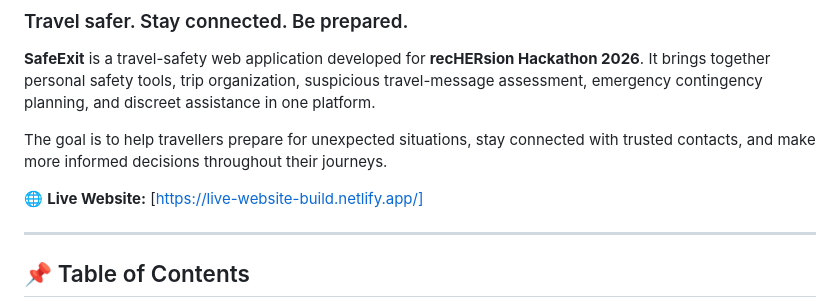
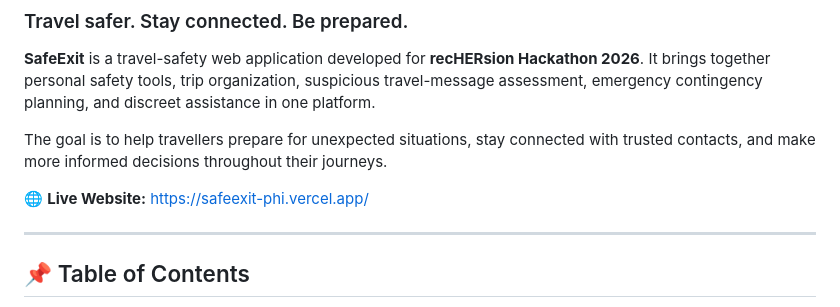
Before and after one commit to kaushiki-d-nayak/Safe_.exit, a Markdown page: README.md, the part around the change. Rendered like a GitHub page.

Commit message:
Change live website link in README
Updated the live website link to the new URL.

```diff
--- a/README.md
+++ b/README.md
@@ -5,7 +5,7 @@
 
 The goal is to help travellers prepare for unexpected situations, stay connected with trusted contacts, and make more informed decisions throughout their journeys.
 
-🌐 **Live Website:** [https://live-website-build.netlify.app/]
+🌐 **Live Website:** https://safeexit-phi.vercel.app/
 
 ---
 
```
